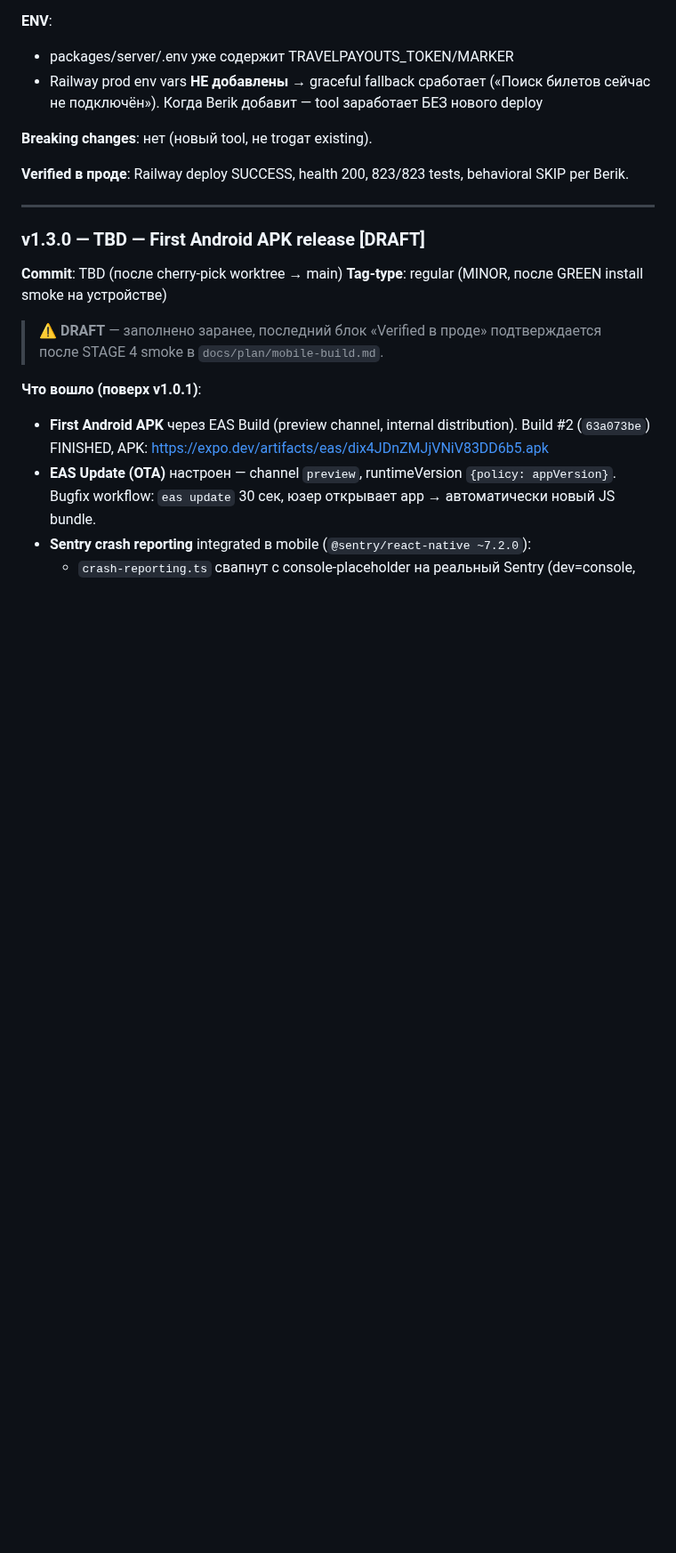
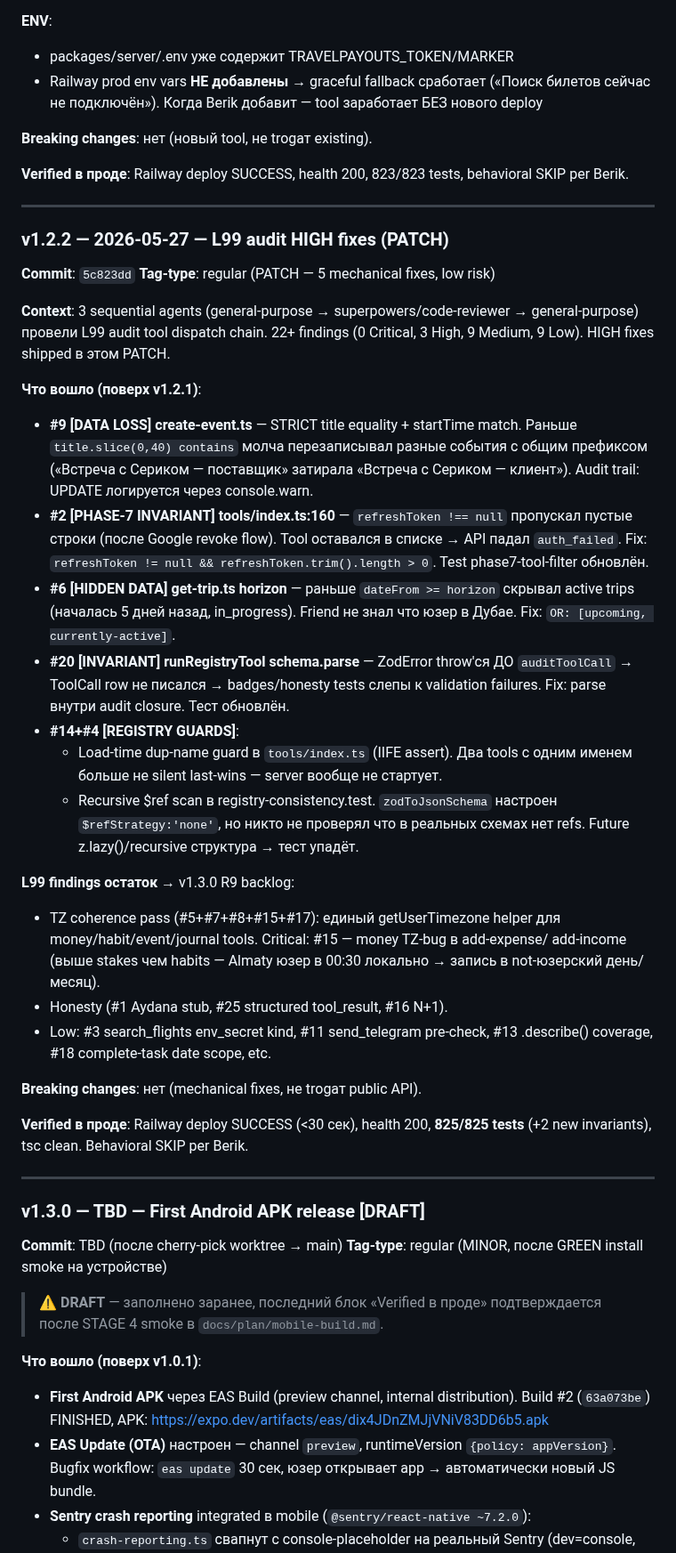
Before and after one commit to berik5394-beep/lifeos, a Markdown page: docs/RELEASE.md, the part around the change. Shown at 89% size. GitHub-like rendering; blank space fills up the shorter version.

Commit message:
docs(release): v1.2.2 entry — L99 audit HIGH fixes (PATCH)

```diff
--- a/docs/RELEASE.md
+++ b/docs/RELEASE.md
@@ -454,6 +454,54 @@ tests, behavioral SKIP per Berik.
 
 ---
 
+### v1.2.2 — 2026-05-27 — L99 audit HIGH fixes (PATCH)
+**Commit**: `5c823dd`
+**Tag-type**: regular (PATCH — 5 mechanical fixes, low risk)
+
+**Context**: 3 sequential agents (general-purpose → superpowers/code-reviewer
+→ general-purpose) провели L99 audit tool dispatch chain. 22+ findings
+(0 Critical, 3 High, 9 Medium, 9 Low). HIGH fixes shipped в этом PATCH.
+
+**Что вошло (поверх v1.2.1)**:
+
+- **#9 [DATA LOSS] create-event.ts** — STRICT title equality + startTime match.
+  Раньше `title.slice(0,40) contains` молча перезаписывал разные события с
+  общим префиксом («Встреча с Сериком — поставщик» затирала «Встреча с
+  Сериком — клиент»). Audit trail: UPDATE логируется через console.warn.
+- **#2 [PHASE-7 INVARIANT] tools/index.ts:160** — `refreshToken !== null`
+  пропускал пустые строки (после Google revoke flow). Tool оставался в
+  списке → API падал `auth_failed`. Fix: `refreshToken != null &&
+  refreshToken.trim().length > 0`. Test phase7-tool-filter обновлён.
+- **#6 [HIDDEN DATA] get-trip.ts horizon** — раньше `dateFrom >= horizon`
+  скрывал active trips (началась 5 дней назад, in_progress). Friend не
+  знал что юзер в Дубае. Fix: `OR: [upcoming, currently-active]`.
+- **#20 [INVARIANT] runRegistryTool schema.parse** — ZodError throw'ся ДО
+  `auditToolCall` → ToolCall row не писался → badges/honesty tests слепы
+  к validation failures. Fix: parse внутри audit closure. Тест обновлён.
+- **#14+#4 [REGISTRY GUARDS]**:
+  - Load-time dup-name guard в `tools/index.ts` (IIFE assert). Два tools
+    с одним именем больше не silent last-wins — server вообще не стартует.
+  - Recursive $ref scan в registry-consistency.test. `zodToJsonSchema`
+    настроен `$refStrategy:'none'`, но никто не проверял что в реальных
+    схемах нет refs. Future z.lazy()/recursive структура → тест упадёт.
+
+**L99 findings остаток** → v1.3.0 R9 backlog:
+- TZ coherence pass (#5+#7+#8+#15+#17): единый getUserTimezone helper для
+  money/habit/event/journal tools. Critical: #15 — money TZ-bug в add-expense/
+  add-income (выше stakes чем habits — Almaty юзер в 00:30 локально → запись
+  в not-юзерский день/месяц).
+- Honesty (#1 Aydana stub, #25 structured tool_result, #16 N+1).
+- Low: #3 search_flights env_secret kind, #11 send_telegram pre-check,
+  #13 .describe() coverage, #18 complete-task date scope, etc.
+
+**Breaking changes**: нет (mechanical fixes, не trogат public API).
+
+**Verified в проде**: Railway deploy SUCCESS (<30 сек), health 200,
+**825/825 tests** (+2 new invariants), tsc clean.
+Behavioral SKIP per Berik.
+
+---
+
 ### v1.3.0 — TBD — First Android APK release [DRAFT]
 **Commit**: TBD (после cherry-pick worktree → main)
 **Tag-type**: regular (MINOR, после GREEN install smoke на устройстве)
```
